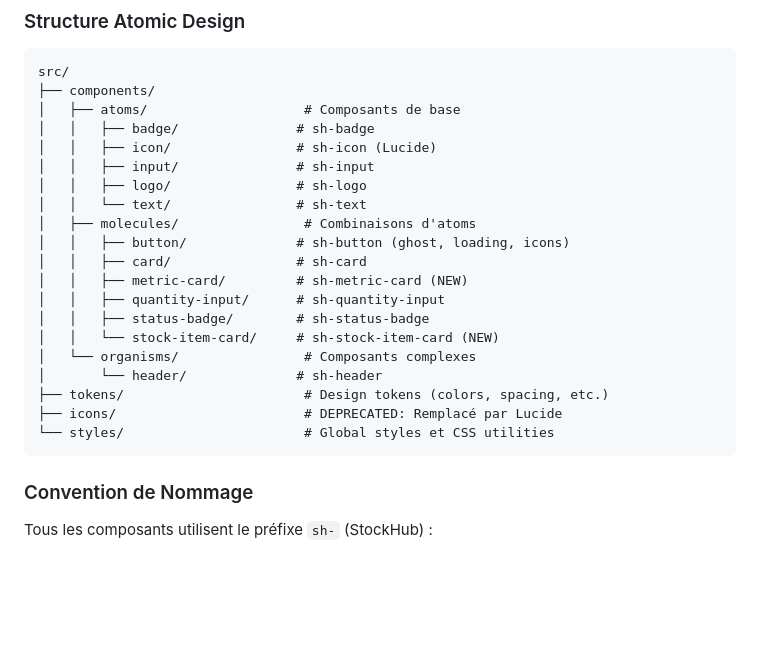
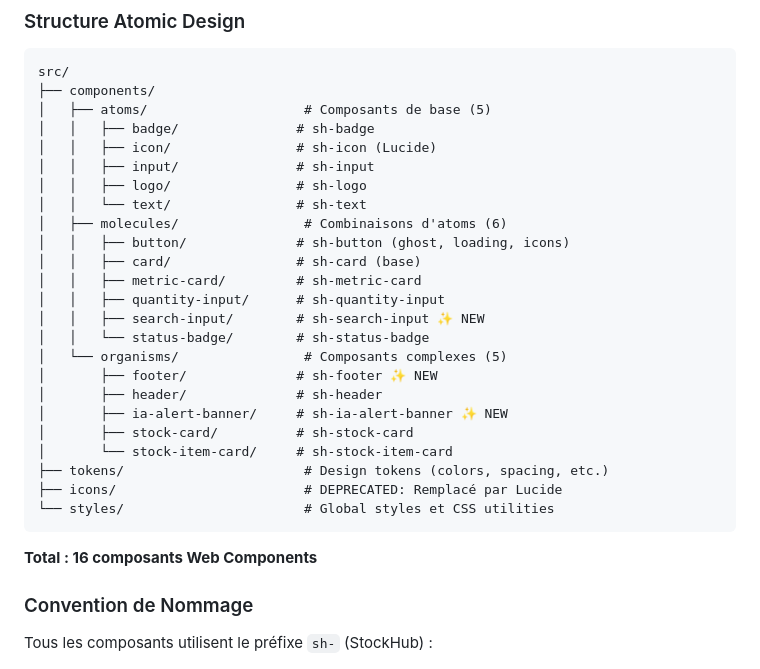
Before and after one commit to SandrineCipolla/stockhub_design_system, a Markdown page: README.md, the part around the change. Rendered like a GitHub page; blank space fills up the shorter version.

````diff
--- a/README.md
+++ b/README.md
@@ -38,25 +38,31 @@ Cette stratégie définit :
 ```
 src/
 ├── components/
-│   ├── atoms/                    # Composants de base
+│   ├── atoms/                    # Composants de base (5)
 │   │   ├── badge/               # sh-badge
 │   │   ├── icon/                # sh-icon (Lucide)
 │   │   ├── input/               # sh-input
 │   │   ├── logo/                # sh-logo
 │   │   └── text/                # sh-text
-│   ├── molecules/                # Combinaisons d'atoms
+│   ├── molecules/                # Combinaisons d'atoms (6)
 │   │   ├── button/              # sh-button (ghost, loading, icons)
-│   │   ├── card/                # sh-card
-│   │   ├── metric-card/         # sh-metric-card (NEW)
+│   │   ├── card/                # sh-card (base)
+│   │   ├── metric-card/         # sh-metric-card
 │   │   ├── quantity-input/      # sh-quantity-input
-│   │   ├── status-badge/        # sh-status-badge
-│   │   └── stock-item-card/     # sh-stock-item-card (NEW)
-│   └── organisms/                # Composants complexes
-│       └── header/              # sh-header
+│   │   ├── search-input/        # sh-search-input ✨ NEW
+│   │   └── status-badge/        # sh-status-badge
+│   └── organisms/                # Composants complexes (5)
+│       ├── footer/              # sh-footer ✨ NEW
+│       ├── header/              # sh-header
+│       ├── ia-alert-banner/     # sh-ia-alert-banner ✨ NEW
+│       ├── stock-card/          # sh-stock-card
+│       └── stock-item-card/     # sh-stock-item-card
 ├── tokens/                       # Design tokens (colors, spacing, etc.)
 ├── icons/                        # DEPRECATED: Remplacé par Lucide
 └── styles/                       # Global styles et CSS utilities
 ```
+
+**Total : 16 composants Web Components**
 
 ### Convention de Nommage
 Tous les composants utilisent le préfixe `sh-` (StockHub) :
````
Also changed, not shown: documentation/integration/STOCKHUB-V2-INTEGRATION.md (+199 -8 lines), documentation/planning/SESSION-8-SUMMARY.md (added, +366 -0 lines).
